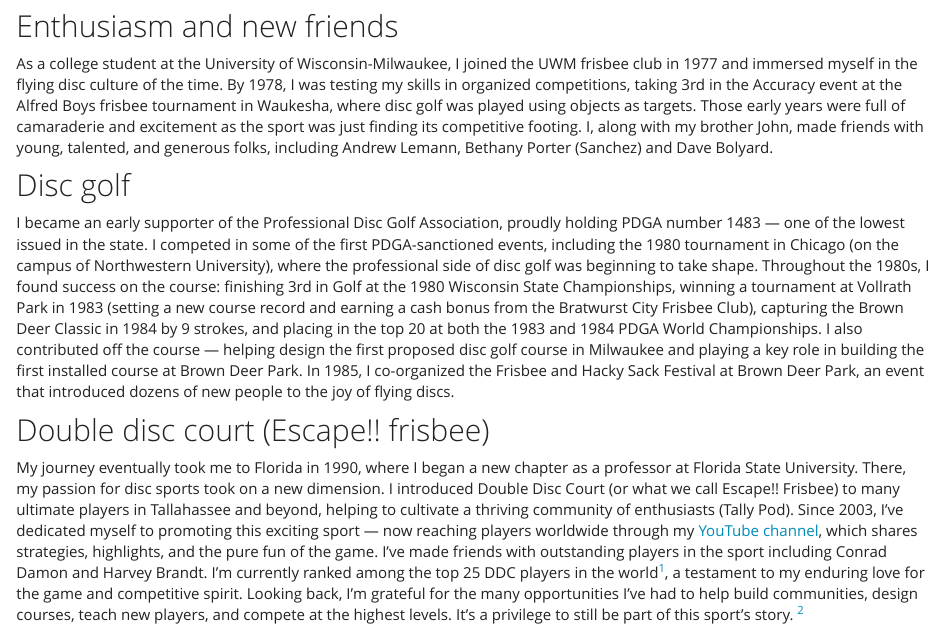
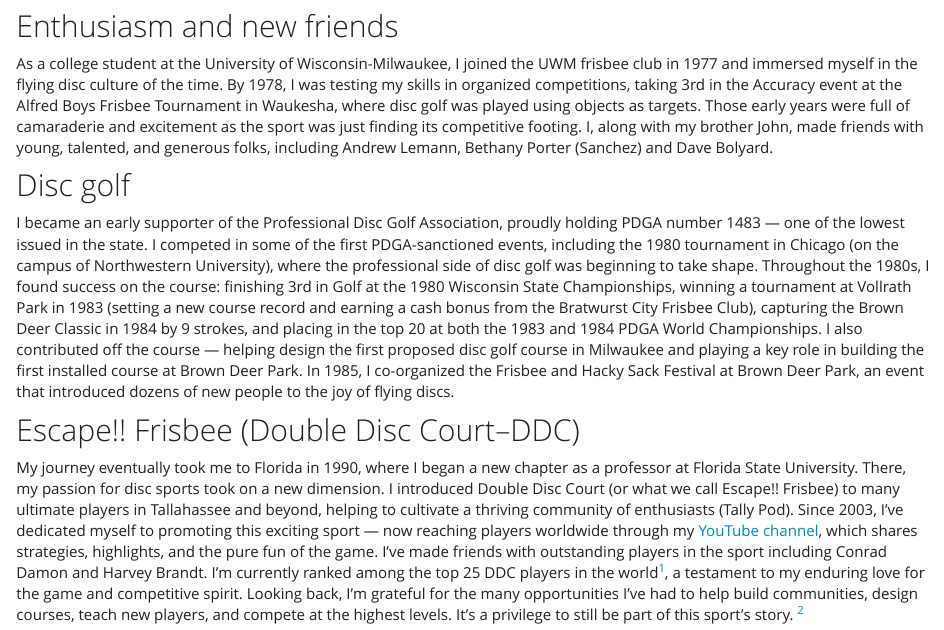
Before and after one commit to jelsner/website, an R Markdown document (narrative.Rmd): the page in a window 1100 px wide, from 1770 px down. Rendered offline with R 4.5, knitr and Pandoc, with nearby package versions.

Commit message:
Minor changes

```diff
--- a/narrative.Rmd
+++ b/narrative.Rmd
@@ -67,12 +67,12 @@
 
 ## Enthusiasm and new friends
 
-As a college student at the University of Wisconsin-Milwaukee, I joined the UWM frisbee club in 1977 and immersed myself in the flying disc culture of the time. By 1978, I was testing my skills in organized competitions, taking 3rd in the Accuracy event at the Alfred Boys frisbee tournament in Waukesha, where disc golf was played using objects as targets. Those early years were full of camaraderie and excitement as the sport was just finding its competitive footing. I, along with my brother John, made friends with young, talented, and generous folks, including Andrew Lemann, Bethany Porter (Sanchez) and Dave Bolyard.
+As a college student at the University of Wisconsin-Milwaukee, I joined the UWM frisbee club in 1977 and immersed myself in the flying disc culture of the time. By 1978, I was testing my skills in organized competitions, taking 3rd in the Accuracy event at the Alfred Boys Frisbee Tournament in Waukesha, where disc golf was played using objects as targets. Those early years were full of camaraderie and excitement as the sport was just finding its competitive footing. I, along with my brother John, made friends with young, talented, and generous folks, including Andrew Lemann, Bethany Porter (Sanchez) and Dave Bolyard.
 
 ## Disc golf
 
 I became an early supporter of the Professional Disc Golf Association, proudly holding PDGA number 1483 — one of the lowest issued in the state. I competed in some of the first PDGA-sanctioned events, including the 1980 tournament in Chicago (on the campus of Northwestern University), where the professional side of disc golf was beginning to take shape. Throughout the 1980s, I found success on the course: finishing 3rd in Golf at the 1980 Wisconsin State Championships, winning a tournament at Vollrath Park in 1983 (setting a new course record and earning a cash bonus from the Bratwurst City Frisbee Club), capturing the Brown Deer Classic in 1984 by 9 strokes, and placing in the top 20 at both the 1983 and 1984 PDGA World Championships. I also contributed off the course — helping design the first proposed disc golf course in Milwaukee and playing a key role in building the first installed course at Brown Deer Park. In 1985, I co-organized the Frisbee and Hacky Sack Festival at Brown Deer Park, an event that introduced dozens of new people to the joy of flying discs.
 
-## Double disc court (Escape!! frisbee)
+## Escape!! Frisbee (Double Disc Court--DDC)
 
 My journey eventually took me to Florida in 1990, where I began a new chapter as a professor at Florida State University. There, my passion for disc sports took on a new dimension. I introduced Double Disc Court (or what we call Escape!! Frisbee) to many ultimate players in Tallahassee and beyond, helping to cultivate a thriving community of enthusiasts (Tally Pod). Since 2003, I’ve dedicated myself to promoting this exciting sport — now reaching players worldwide through my [YouTube channel](https://youtube.com/@james.elsner), which shares strategies, highlights, and the pure fun of the game. I've made friends with outstanding players in the sport including Conrad Damon and Harvey Brandt. I’m currently ranked among the top 25 DDC players in the world^[As of June 2025], a testament to my enduring love for the game and competitive spirit. Looking back, I’m grateful for the many opportunities I’ve had to help build communities, design courses, teach new players, and compete at the highest levels. It’s a privilege to still be part of this sport’s story. ^[This document benefited from drafting support by OpenAI’s ChatGPT, which helped summarize, organize, and format some of the material.]
```
Also changed, not shown: 3 other files.
